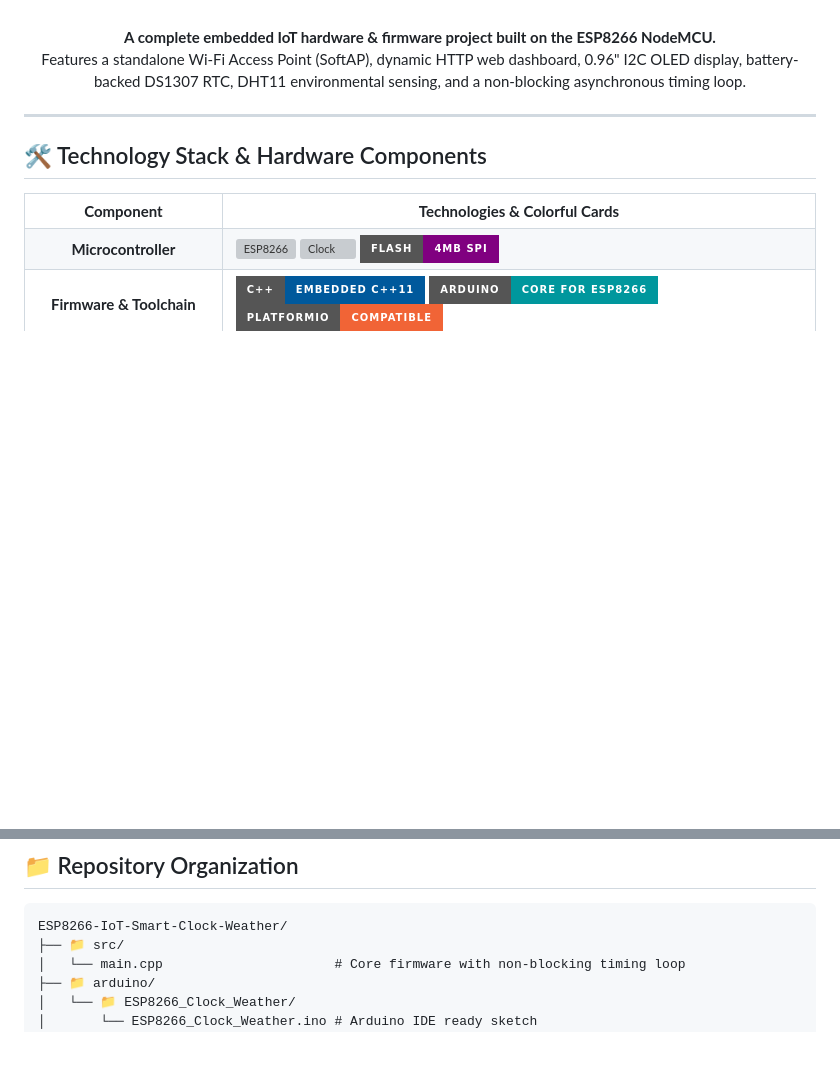
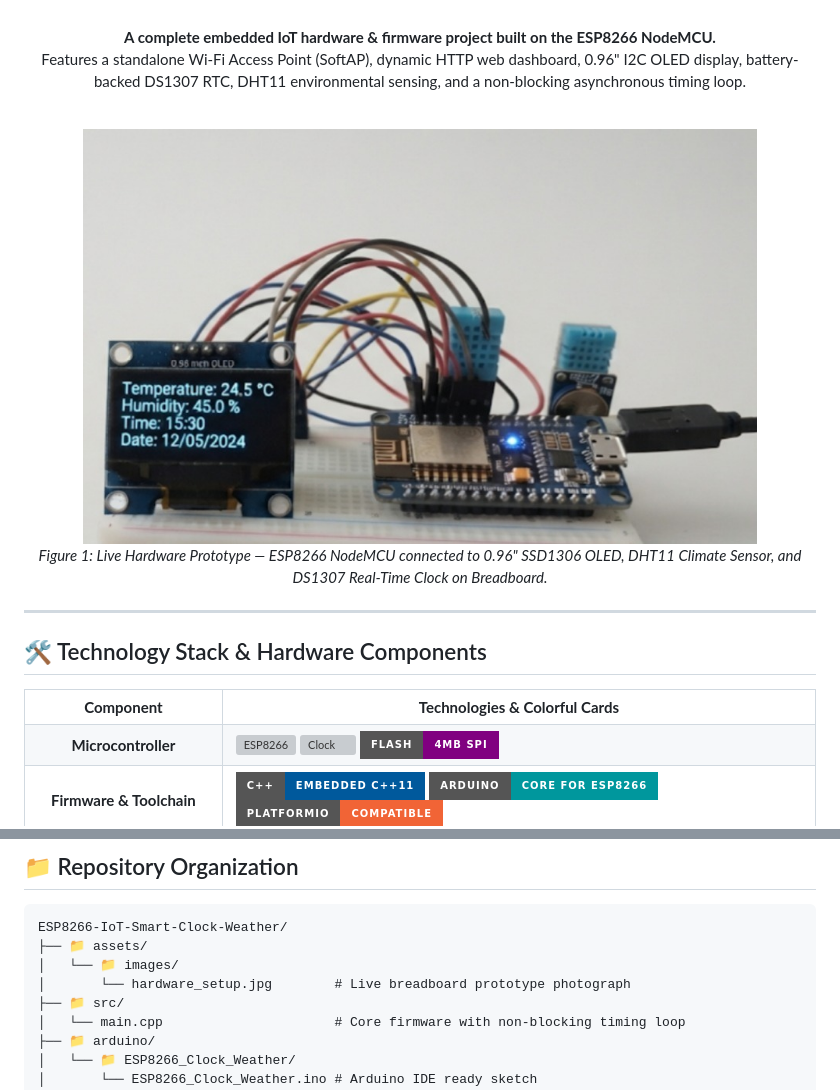
Before and after one commit to ayushraj2003one-alt/ESP8266-IoT-Smart-Clock-Weather, a Markdown page: README.md, 2 parts joined by grey strips. Rendered like a GitHub page; pictures changed too: assets/images/hardware_setup.jpg (added); badges without logos; blank space fills up the shorter version; grey boxes are pictures that could not be loaded.

Commit message:
docs: add real breadboard hardware prototype photograph to README

````diff
--- a/README.md
+++ b/README.md
@@ -18,6 +18,13 @@
   <b>A complete embedded IoT hardware & firmware project built on the ESP8266 NodeMCU.</b><br/>
   Features a standalone Wi-Fi Access Point (SoftAP), dynamic HTTP web dashboard, 0.96" I2C OLED display, battery-backed DS1307 RTC, DHT11 environmental sensing, and a non-blocking asynchronous timing loop.
 </p>
+
+<br/>
+
+<div align="center">
+  <img src="assets/images/hardware_setup.jpg" width="85%" alt="ESP8266 IoT Clock Hardware Prototype" />
+  <p><i>Figure 1: Live Hardware Prototype — ESP8266 NodeMCU connected to 0.96" SSD1306 OLED, DHT11 Climate Sensor, and DS1307 Real-Time Clock on Breadboard.</i></p>
+</div>
 
 </div>
 
@@ -174,6 +181,9 @@ When your smartphone or PC connects to the **`ESP-Clock`** Wi-Fi network, naviga
 
 ```text
 ESP8266-IoT-Smart-Clock-Weather/
+├── 📁 assets/
+│   └── 📁 images/
+│       └── hardware_setup.jpg        # Live breadboard prototype photograph
 ├── 📁 src/
 │   └── main.cpp                      # Core firmware with non-blocking timing loop
 ├── 📁 arduino/
````
